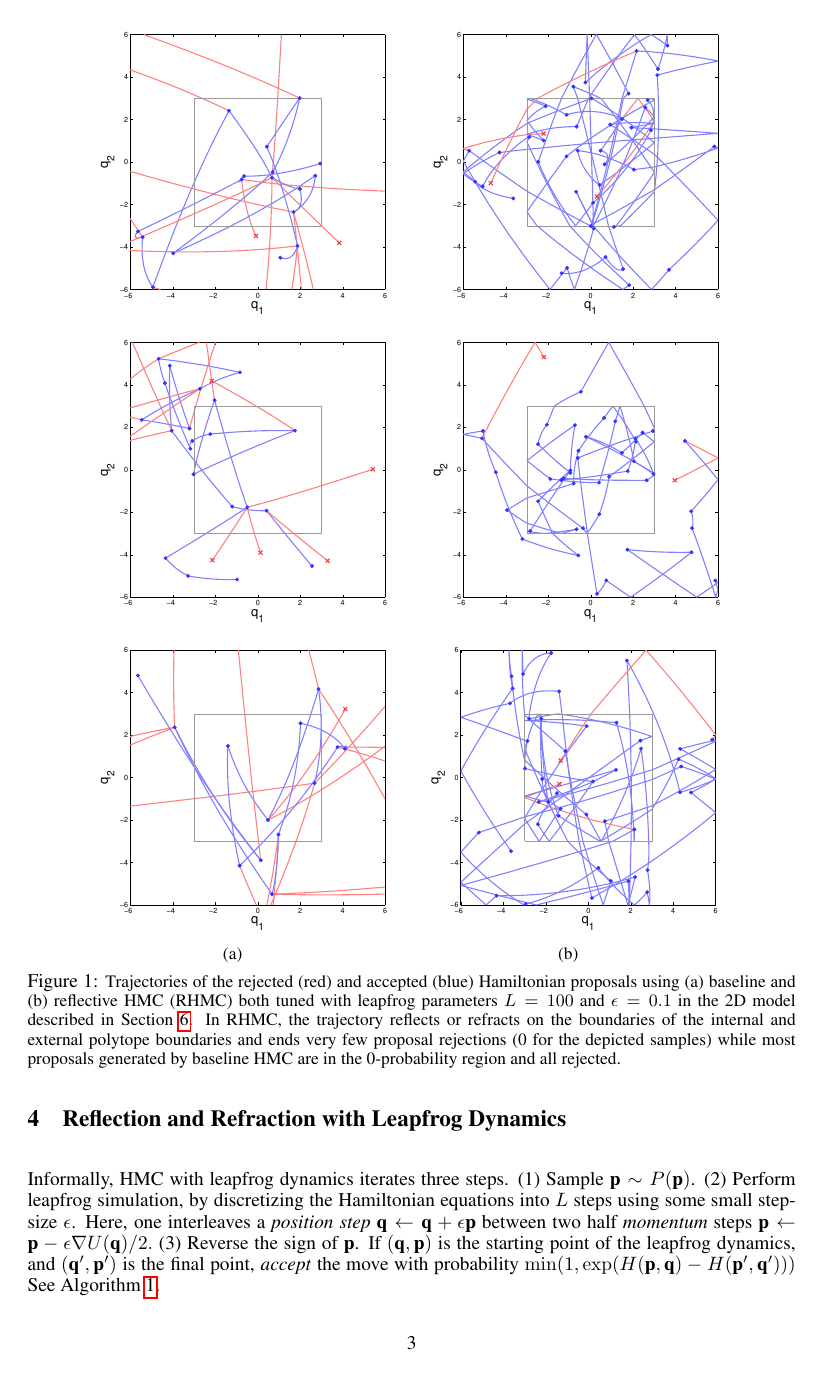
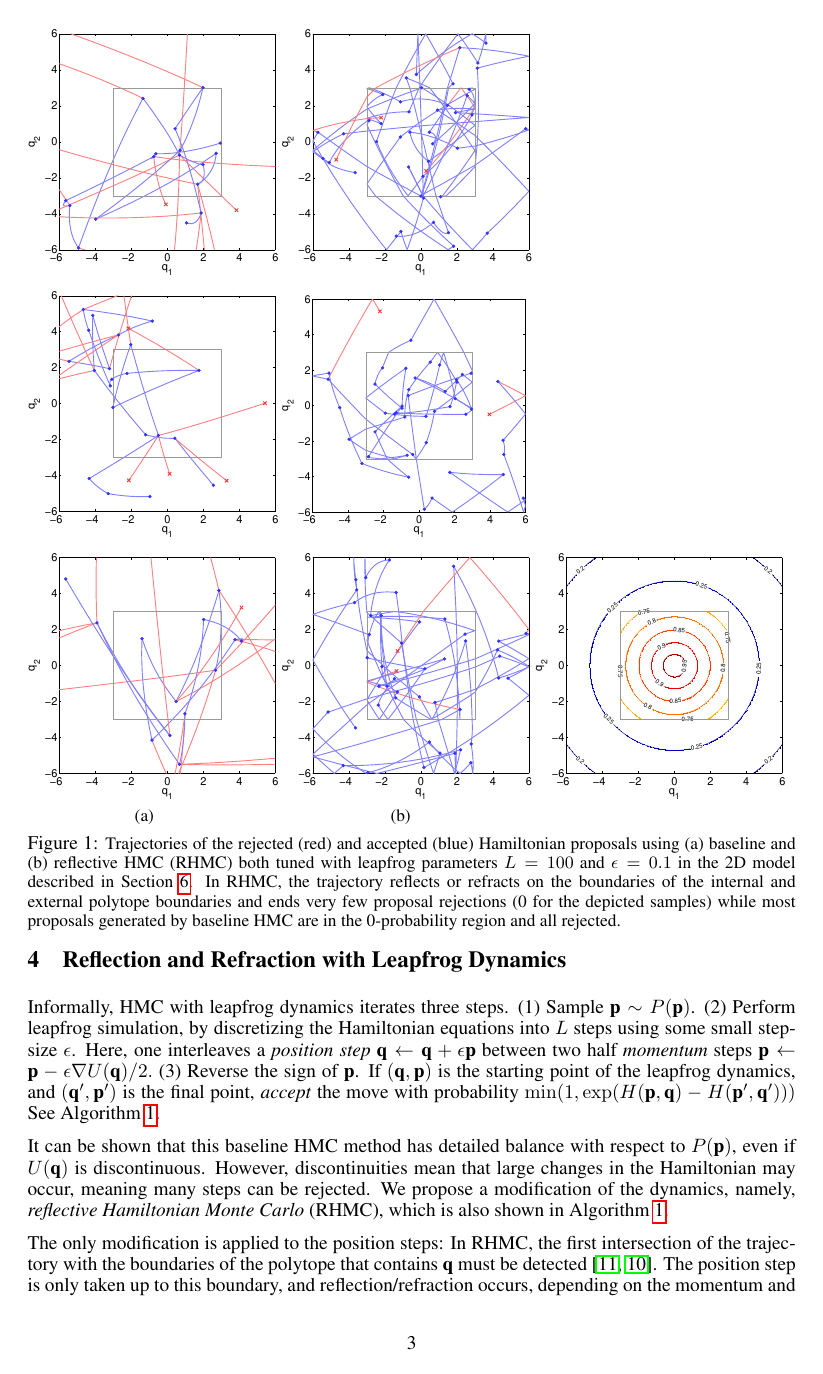
Before and after one commit to hadi-afshar/git_reflection, a LaTeX paper (git30_reflectiveHMC/nips15_2/reflectiveHMC2.tex): page 3 of 9. The pictures show the PDF file git30_reflectiveHMC/nips15_2/reflectiveHMC2.pdf that the author committed with the source.

Commit message:
add contour plot, fix font sizes

```diff
--- a/git30_reflectiveHMC/nips15_2/reflectiveHMC2.tex
+++ b/git30_reflectiveHMC/nips15_2/reflectiveHMC2.tex
@@ -164,17 +164,19 @@ Consider a distribution $P(\bvec{q})\propto \exp(-U(\bvec{q}))$, where $U$ is th
 for some period of time $\epsilon$, and (3) reversing the final value $\bvec{p}$.  (Only needed for the proof of correctness, since this will be immediately discarded at the start of the next iteration in practice.)  Since steps (1) and (2-3) both leave the distribution $P(\bvec{p}, \bvec{q})$ invariant, so does a Markov chain that alternates between the two steps.  Hence, the dynamics have $P(\bvec{p}, \bvec{q})$ as a stationary distribution.  Of course, the above differential equations are not well-defined when $U$ has discontinuities, and are typically difficult to solve in closed-form.
 
 \begin{figure*}[t!]
+\setlength{\tabcolsep}{0em}
 \vspace{-1mm}
 \begin{center}
-\begin{tabular}{cc}
+\begin{tabular}{ccc}
 %   \hspace{-5mm} \includegraphics[width=0.50\textwidth]{figs1/BaselineHMC_scatter2D.png}
 %& \hspace{-3mm} \includegraphics[width=0.50\textwidth]{figs1/ReflectiveHMC_scatter2D.png}
-\includegraphics[trim={3cm 6cm 3cm 9cm},clip,width=0.40\textwidth]{../plots3/BaselineHMC_l10_eps0_5_log_scatter2D.pdf}
-&\includegraphics[trim={3cm 6cm 3cm 9cm},clip,width=0.40\textwidth]{../plots3/ReflectiveHMC_l10_eps0_5_log_scatter2D.pdf} \\
-\includegraphics[trim={3cm 6cm 3cm 9cm},clip,width=0.40\textwidth]{../plots3/BaselineHMC_l25_eps0_1_log_scatter2D.pdf}
-&\includegraphics[trim={3cm 6cm 3cm 9cm},clip,width=0.40\textwidth]{../plots3/ReflectiveHMC_l25_eps0_1_log_scatter2D.pdf} \\
-\includegraphics[trim={3cm 6cm 3cm 9cm},clip,width=0.40\textwidth]{../plots3/BaselineHMC_l25_eps0_2_log_scatter2D.pdf}
-&\includegraphics[trim={3cm 6cm 3cm 9cm},clip,width=0.40\textwidth]{../plots3/ReflectiveHMC_l25_eps0_2_log_scatter2D.pdf}
+\includegraphics[trim={3.2cm 6cm 3.2cm 9cm},clip,width=0.33\textwidth]{../plots3/BaselineHMC_l10_eps0_5_log_scatter2D.pdf}
+&\includegraphics[trim={3.2cm 6cm 3.2cm 9cm},clip,width=0.33\textwidth]{../plots3/ReflectiveHMC_l10_eps0_5_log_scatter2D.pdf} \\
+\includegraphics[trim={3.2cm 6cm 3.2cm 9cm},clip,width=0.33\textwidth]{../plots3/BaselineHMC_l25_eps0_1_log_scatter2D.pdf}
+&\includegraphics[trim={3.2cm 6cm 3cm 9cm},clip,width=0.33\textwidth]{../plots3/ReflectiveHMC_l25_eps0_1_log_scatter2D.pdf} \\
+  \includegraphics[trim={3.2cm 6cm 3.2cm 9cm},clip,width=0.33\textwidth]{../plots3/BaselineHMC_l25_eps0_2_log_scatter2D.pdf}
+&\includegraphics[trim={3.2cm 6cm 3.2cm 9cm},clip,width=0.33\textwidth]{../plots3/ReflectiveHMC_l25_eps0_2_log_scatter2D.pdf}
+&\includegraphics[trim={3.2cm 6cm 3.2cm 9cm},clip,width=0.33\textwidth]{../plots3/dist_contour.pdf}
 \vspace{-1.5mm}
 \\
    \hspace{-5mm} \footnotesize(a)
```
Also changed, not shown: git30_reflectiveHMC/nips15_2/reflectiveHMC2.pdf, git30_reflectiveHMC/plots3/BaselineHMC_l10_eps0_5_log_scatter2D.eps, git30_reflectiveHMC/plots3/BaselineHMC_l10_eps0_5_log_scatter2D.pdf, git30_reflectiveHMC/plots3/BaselineHMC_l25_eps0_1_log_scatter2D.eps, git30_reflectiveHMC/plots3/BaselineHMC_l25_eps0_1_log_scatter2D.pdf, git30_reflectiveHMC/plots3/BaselineHMC_l25_eps0_2_log_scatter2D.eps, git30_reflectiveHMC/plots3/BaselineHMC_l25_eps0_2_log_scatter2D.pdf, git30_reflectiveHMC/plots3/ReflectiveHMC_l10_eps0_5_log_scatter2D.eps, git30_reflectiveHMC/plots3/ReflectiveHMC_l10_eps0_5_log_scatter2D.pdf, git30_reflectiveHMC/plots3/ReflectiveHMC_l25_eps0_1_log_scatter2D.eps, git30_reflectiveHMC/plots3/ReflectiveHMC_l25_eps0_1_log_scatter2D.pdf, git30_reflectiveHMC/plots3/ReflectiveHMC_l25_eps0_2_log_scatter2D.eps, git30_reflectiveHMC/plots3/ReflectiveHMC_l25_eps0_2_log_scatter2D.pdf, git30_reflectiveHMC/plots3/dist_contour.pdf (added), 5 other files.
